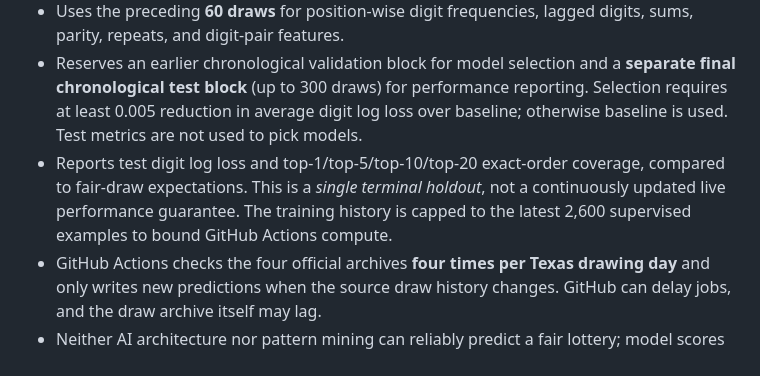
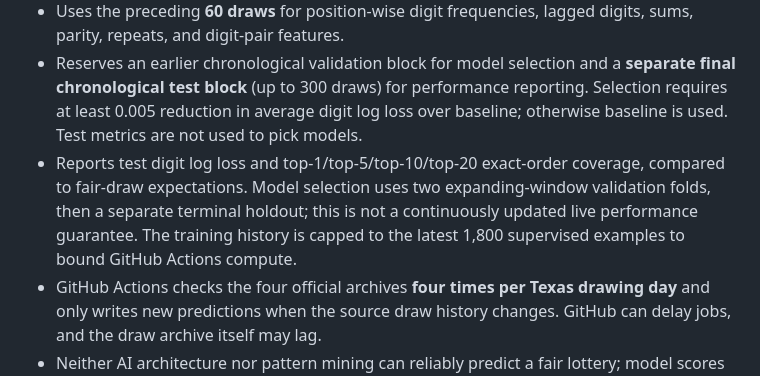
Before and after one commit to dakhilram/pick3-ai, a Markdown page: README.md, the part around the change. Rendered like a GitHub page.

Commit message:
Document walk-forward folds and runtime limits accurately

```diff
--- a/README.md
+++ b/README.md
@@ -14,7 +14,7 @@ The four CSV files come from [Texas Lottery's official downloads](https://www.te
 - Uses **Random Forest**, scikit-learn **Histogram Gradient Boosting**, a Laplace-smoothed frequency baseline, and a simple three-way probability ensemble. No transfer learning or pretrained foundation model is used.
 - Uses the preceding **60 draws** for position-wise digit frequencies, lagged digits, sums, parity, repeats, and digit-pair features.
 - Reserves an earlier chronological validation block for model selection and a **separate final chronological test block** (up to 300 draws) for performance reporting. Selection requires at least 0.005 reduction in average digit log loss over baseline; otherwise baseline is used. Test metrics are not used to pick models.
-- Reports test digit log loss and top-1/top-5/top-10/top-20 exact-order coverage, compared to fair-draw expectations. This is a *single terminal holdout*, not a continuously updated live performance guarantee. The training history is capped to the latest 2,600 supervised examples to bound GitHub Actions compute.
+- Reports test digit log loss and top-1/top-5/top-10/top-20 exact-order coverage, compared to fair-draw expectations. Model selection uses two expanding-window validation folds, then a separate terminal holdout; this is not a continuously updated live performance guarantee. The training history is capped to the latest 1,800 supervised examples to bound GitHub Actions compute.
 - GitHub Actions checks the four official archives **four times per Texas drawing day** and only writes new predictions when the source draw history changes. GitHub can delay jobs, and the draw archive itself may lag.
 - Neither AI architecture nor pattern mining can reliably predict a fair lottery; model scores are exploratory and are **not calibrated probabilities of winning**.
 
```
